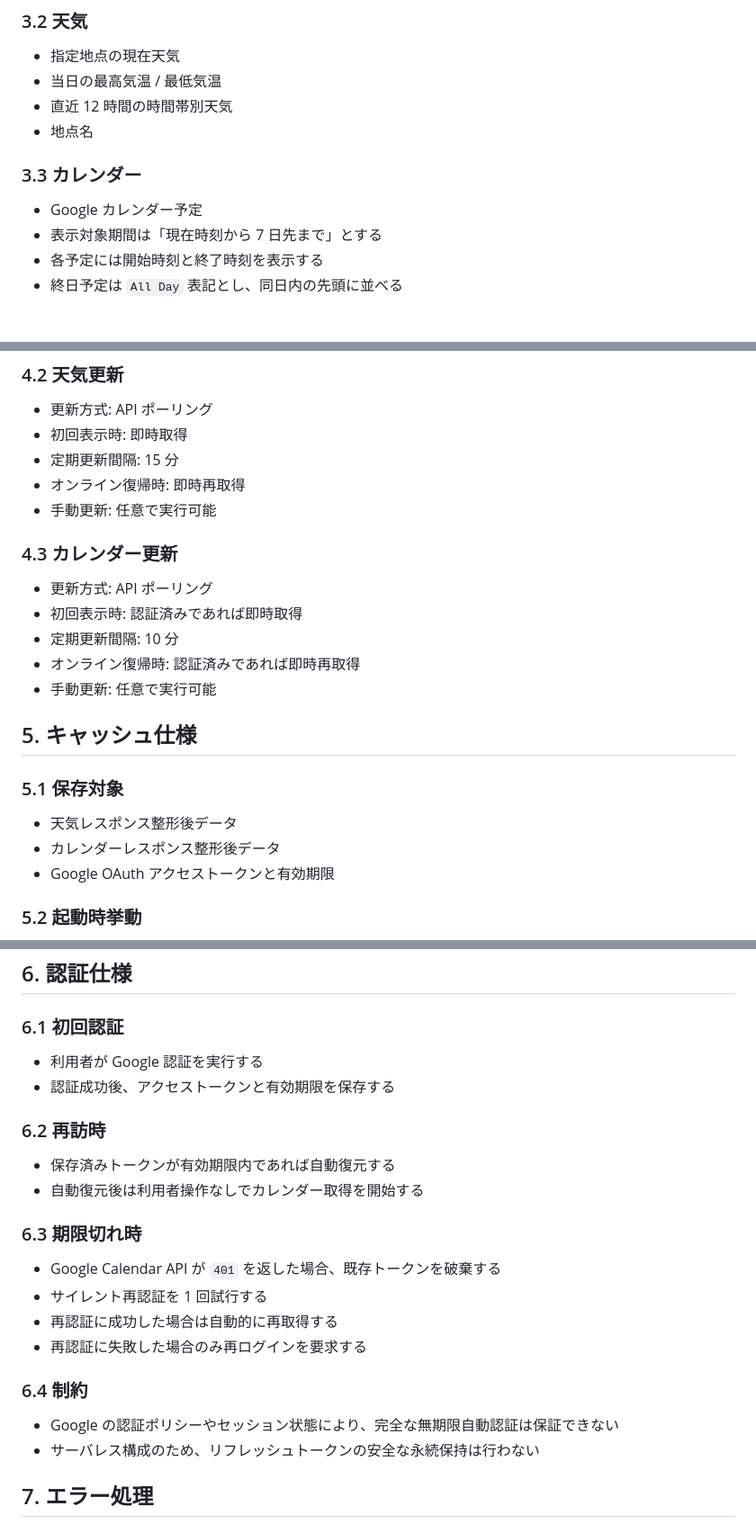
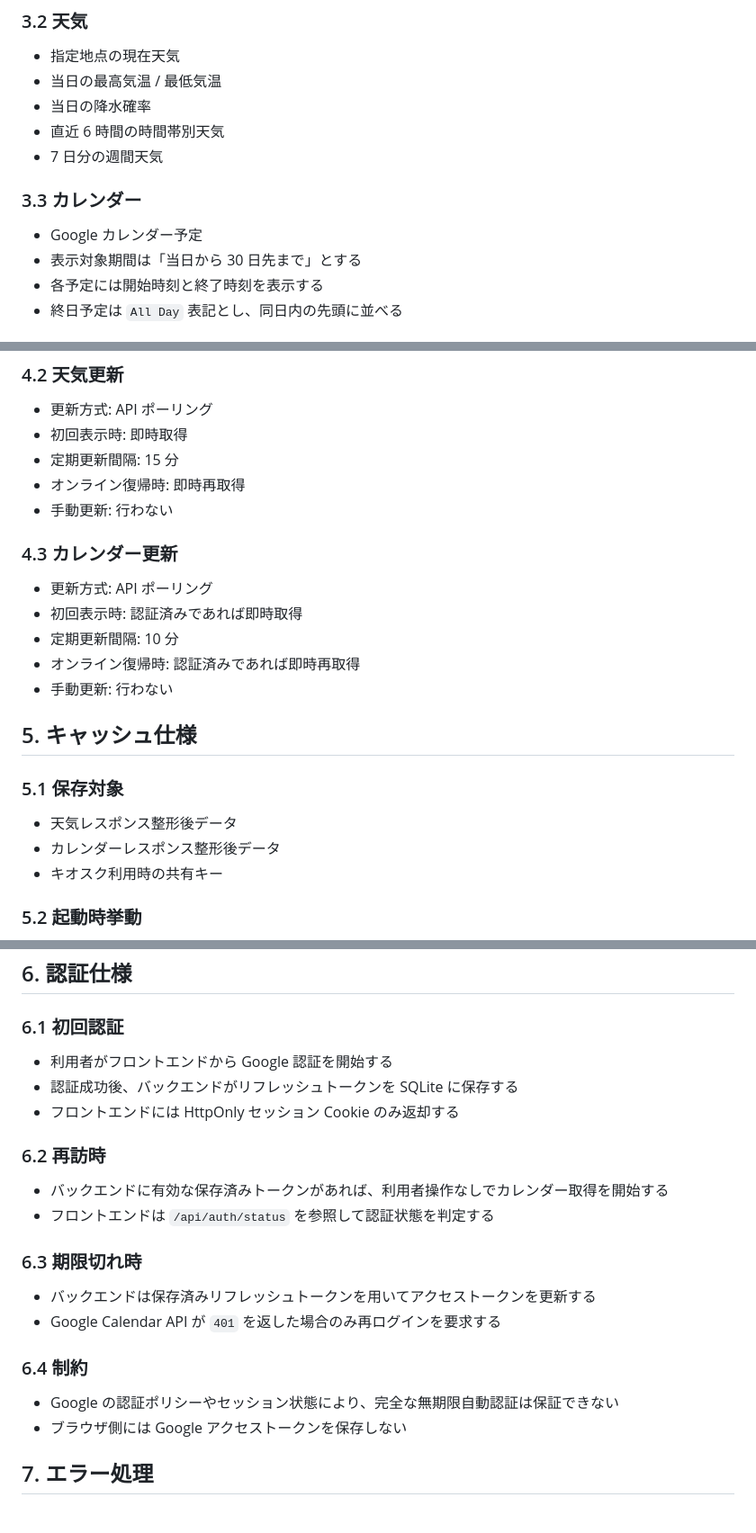
Before and after one commit to shuto-S/home-dashboard, a Markdown page: docs/auto-refresh-spec.md, 3 parts joined by grey strips. Shown at 90% size. Rendered like a GitHub page.

```diff
--- a/docs/auto-refresh-spec.md
+++ b/docs/auto-refresh-spec.md
@@ -30,13 +30,14 @@
 
 - 指定地点の現在天気
 - 当日の最高気温 / 最低気温
-- 直近 12 時間の時間帯別天気
-- 地点名
+- 当日の降水確率
+- 直近 6 時間の時間帯別天気
+- 7 日分の週間天気
 
 ### 3.3 カレンダー
 
 - Google カレンダー予定
-- 表示対象期間は「現在時刻から 7 日先まで」とする
+- 表示対象期間は「当日から 30 日先まで」とする
 - 各予定には開始時刻と終了時刻を表示する
 - 終日予定は `All Day` 表記とし、同日内の先頭に並べる
 
@@ -54,7 +55,7 @@
 - 初回表示時: 即時取得
 - 定期更新間隔: 15 分
 - オンライン復帰時: 即時再取得
-- 手動更新: 任意で実行可能
+- 手動更新: 行わない
 
 ### 4.3 カレンダー更新
 
@@ -62,7 +63,7 @@
 - 初回表示時: 認証済みであれば即時取得
 - 定期更新間隔: 10 分
 - オンライン復帰時: 認証済みであれば即時再取得
-- 手動更新: 任意で実行可能
+- 手動更新: 行わない
 
 ## 5. キャッシュ仕様
 
@@ -70,7 +71,7 @@
 
 - 天気レスポンス整形後データ
 - カレンダーレスポンス整形後データ
-- Google OAuth アクセストークンと有効期限
+- キオスク利用時の共有キー
 
 ### 5.2 起動時挙動
 
@@ -87,25 +88,24 @@
 
 ### 6.1 初回認証
 
-- 利用者が Google 認証を実行する
-- 認証成功後、アクセストークンと有効期限を保存する
+- 利用者がフロントエンドから Google 認証を開始する
+- 認証成功後、バックエンドがリフレッシュトークンを SQLite に保存する
+- フロントエンドには HttpOnly セッション Cookie のみ返却する
 
 ### 6.2 再訪時
 
-- 保存済みトークンが有効期限内であれば自動復元する
-- 自動復元後は利用者操作なしでカレンダー取得を開始する
+- バックエンドに有効な保存済みトークンがあれば、利用者操作なしでカレンダー取得を開始する
+- フロントエンドは `/api/auth/status` を参照して認証状態を判定する
 
 ### 6.3 期限切れ時
 
-- Google Calendar API が `401` を返した場合、既存トークンを破棄する
-- サイレント再認証を 1 回試行する
-- 再認証に成功した場合は自動的に再取得する
-- 再認証に失敗した場合のみ再ログインを要求する
+- バックエンドは保存済みリフレッシュトークンを用いてアクセストークンを更新する
+- Google Calendar API が `401` を返した場合のみ再ログインを要求する
 
 ### 6.4 制約
 
 - Google の認証ポリシーやセッション状態により、完全な無期限自動認証は保証できない
-- サーバレス構成のため、リフレッシュトークンの安全な永続保持は行わない
+- ブラウザ側には Google アクセストークンを保存しない
 
 ## 7. エラー処理
 
```
Also changed, not shown: other parts of docs/auto-refresh-spec.md (+6 -5 lines), README.md (+8 -4 lines).
